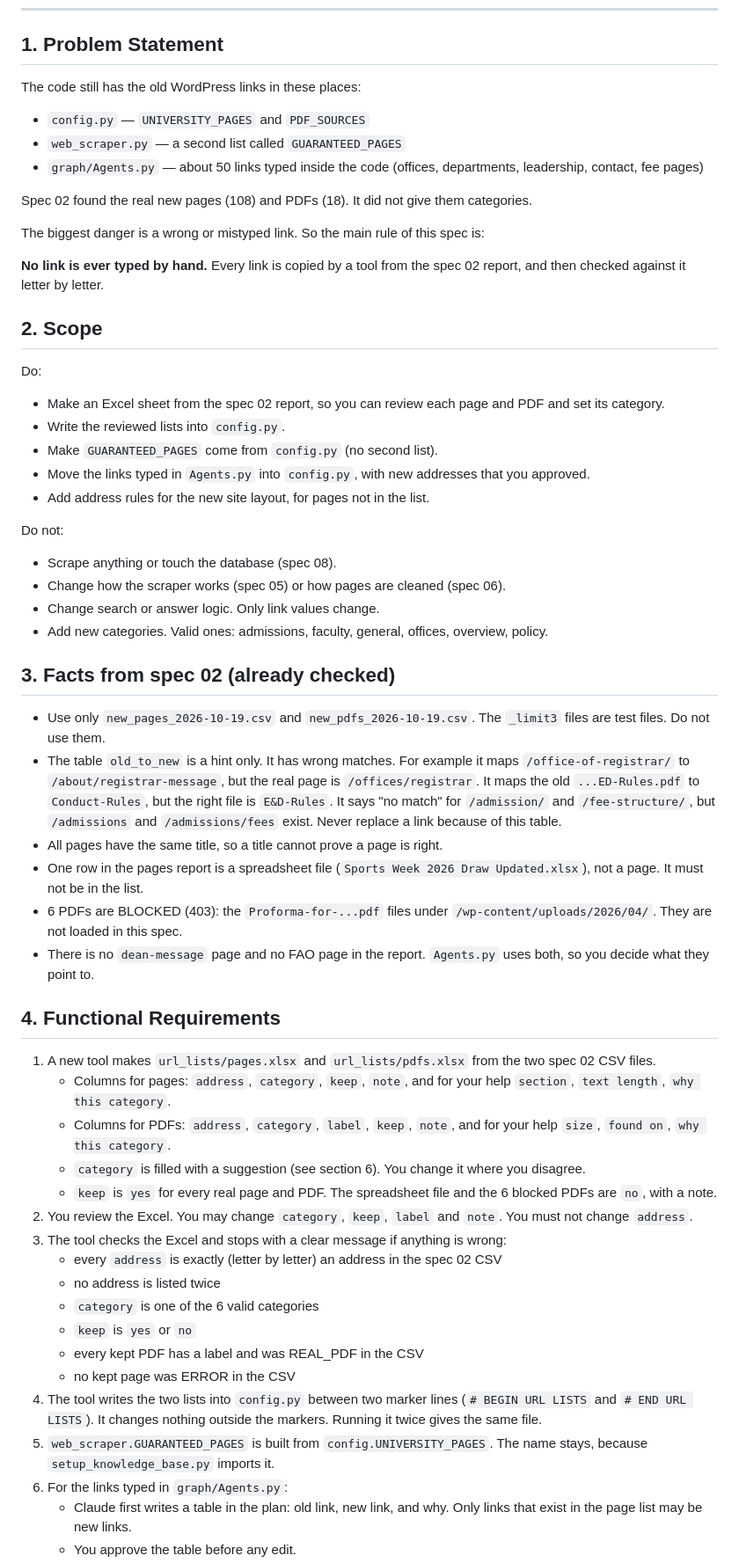
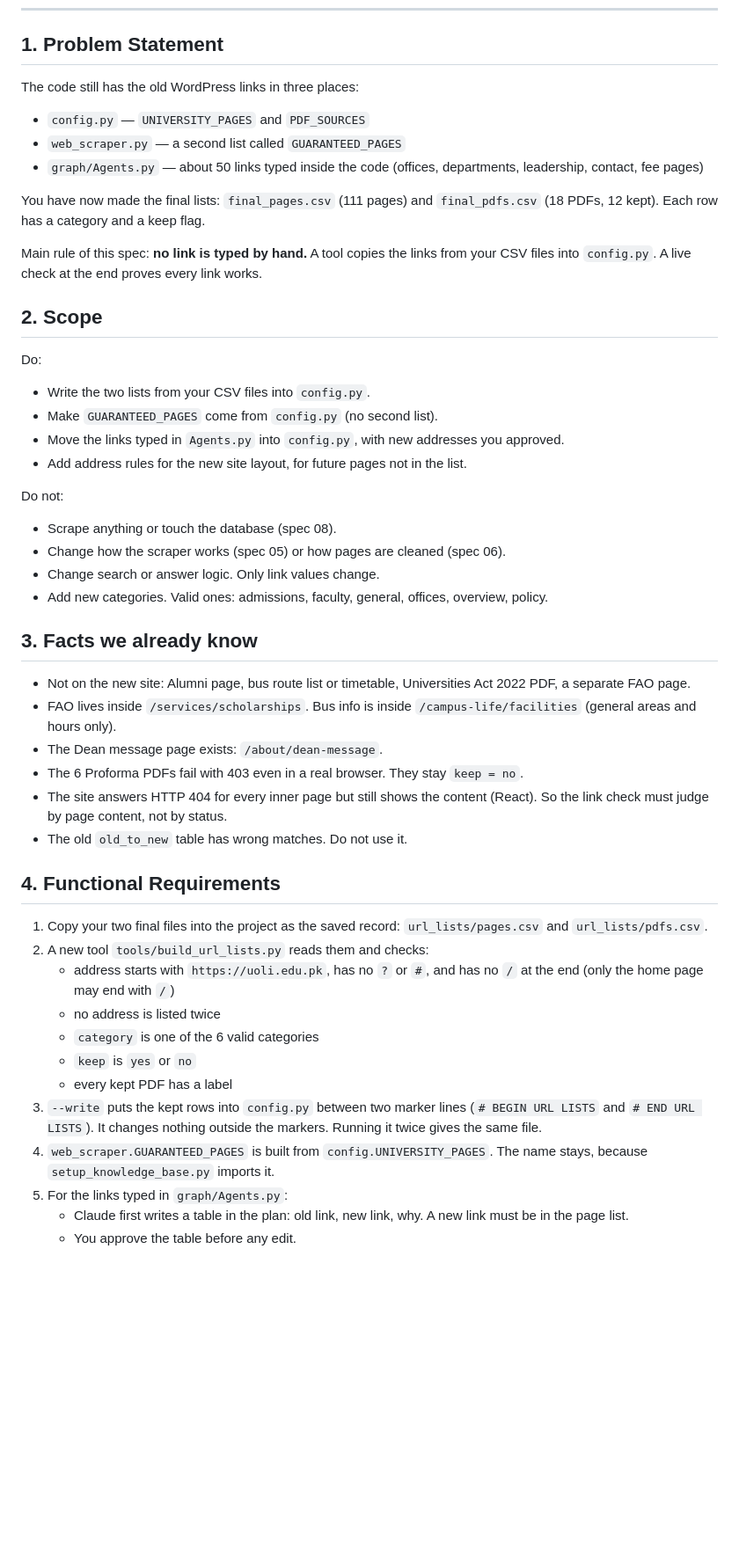
Before and after one commit to Arifkhan171/multi-agent-university-assistant, a Markdown page: .claude/specs/03_update_url_lists.md, the part around one of its changes. Shown at 88% size. Rendered like a GitHub page; blank space fills up the shorter version.

```diff
--- a/.claude/specs/03_update_url_lists.md
+++ b/.claude/specs/03_update_url_lists.md
@@ -8,25 +8,22 @@ Plan: `.claude/plans/03_update_url_lists.md`
 
 ## 1. Problem Statement
 
-The code still has the old WordPress links in these places:
+The code still has the old WordPress links in three places:
 - `config.py` — `UNIVERSITY_PAGES` and `PDF_SOURCES`
 - `web_scraper.py` — a second list called `GUARANTEED_PAGES`
 - `graph/Agents.py` — about 50 links typed inside the code (offices, departments, leadership, contact, fee pages)
 
-Spec 02 found the real new pages (108) and PDFs (18). It did not give them categories.
+You have now made the final lists: `final_pages.csv` (111 pages) and `final_pdfs.csv` (18 PDFs, 12 kept). Each row has a category and a keep flag.
 
-The biggest danger is a wrong or mistyped link. So the main rule of this spec is:
-
-**No link is ever typed by hand.** Every link is copied by a tool from the spec 02 report, and then checked against it letter by letter.
+Main rule of this spec: **no link is typed by hand.** A tool copies the links from your CSV files into `config.py`. A live check at the end proves every link works.
 
 ## 2. Scope
 
 Do:
-- Make an Excel sheet from the spec 02 report, so you can review each page and PDF and set its category.
-- Write the reviewed lists into `config.py`.
+- Write the two lists from your CSV files into `config.py`.
 - Make `GUARANTEED_PAGES` come from `config.py` (no second list).
-- Move the links typed in `Agents.py` into `config.py`, with new addresses that you approved.
-- Add address rules for the new site layout, for pages not in the list.
+- Move the links typed in `Agents.py` into `config.py`, with new addresses you approved.
+- Add address rules for the new site layout, for future pages not in the list.
 
 Do not:
 - Scrape anything or touch the database (spec 08).
@@ -34,32 +31,27 @@ Do not:
 - Change search or answer logic. Only link values change.
 - Add new categories. Valid ones: admissions, faculty, general, offices, overview, policy.
 
-## 3. Facts from spec 02 (already checked)
+## 3. Facts we already know
 
-- Use only `new_pages_2026-10-19.csv` and `new_pdfs_2026-10-19.csv`. The `_limit3` files are test files. Do not use them.
-- The table `old_to_new` is a hint only. It has wrong matches. For example it maps `/office-of-registrar/` to `/about/registrar-message`, but the real page is `/offices/registrar`. It maps the old `...ED-Rules.pdf` to `Conduct-Rules`, but the right file is `E&D-Rules`. It says "no match" for `/admission/` and `/fee-structure/`, but `/admissions` and `/admissions/fees` exist. Never replace a link because of this table.
-- All pages have the same title, so a title cannot prove a page is right.
-- One row in the pages report is a spreadsheet file (`Sports Week 2026 Draw Updated.xlsx`), not a page. It must not be in the list.
-- 6 PDFs are BLOCKED (403): the `Proforma-for-...pdf` files under `/wp-content/uploads/2026/04/`. They are not loaded in this spec.
-- There is no `dean-message` page and no FAO page in the report. `Agents.py` uses both, so you decide what they point to.
+- Not on the new site: Alumni page, bus route list or timetable, Universities Act 2022 PDF, a separate FAO page.
+- FAO lives inside `/services/scholarships`. Bus info is inside `/campus-life/facilities` (general areas and hours only).
+- The Dean message page exists: `/about/dean-message`.
+- The 6 Proforma PDFs fail with 403 even in a real browser. They stay `keep = no`.
+- The site answers HTTP 404 for every inner page but still shows the content (React). So the link check must judge by page content, not by status.
+- The old `old_to_new` table has wrong matches. Do not use it.
 
 ## 4. Functional Requirements
 
-1. A new tool makes `url_lists/pages.xlsx` and `url_lists/pdfs.xlsx` from the two spec 02 CSV files.
-   - Columns for pages: `address`, `category`, `keep`, `note`, and for your help `section`, `text length`, `why this category`.
-   - Columns for PDFs: `address`, `category`, `label`, `keep`, `note`, and for your help `size`, `found on`, `why this category`.
-   - `category` is filled with a suggestion (see section 6). You change it where you disagree.
-   - `keep` is `yes` for every real page and PDF. The spreadsheet file and the 6 blocked PDFs are `no`, with a note.
-2. You review the Excel. You may change `category`, `keep`, `label` and `note`. You must not change `address`.
-3. The tool checks the Excel and stops with a clear message if anything is wrong:
-   - every `address` is exactly (letter by letter) an address in the spec 02 CSV
+1. Copy your two final files into the project as the saved record:
+   `url_lists/pages.csv` and `url_lists/pdfs.csv`.
+2. A new tool `tools/build_url_lists.py` reads them and checks:
+   - address starts with `https://uoli.edu.pk`, has no `?` or `#`, and has no `/` at the end (only the home page may end with `/`)
    - no address is listed twice
    - `category` is one of the 6 valid categories
    - `keep` is `yes` or `no`
-   - every kept PDF has a label and was REAL_PDF in the CSV
-   - no kept page was ERROR in the CSV
-4. The tool writes the two lists into `config.py` between two marker lines (`# BEGIN URL LISTS` and `# END URL LISTS`). It changes nothing outside the markers. Running it twice gives the same file.
-5. `web_scraper.GUARANTEED_PAGES` is built from `config.UNIVERSITY_PAGES`. The name stays, because `setup_knowledge_base.py` imports it.
-6. For the links typed in `graph/Agents.py`:
-   - Claude first writes a table in the plan: old link, new link, and why. Only links that exist in the page list may be new links.
+   - every kept PDF has a label
+3. `--write` puts the kept rows into `config.py` between two marker lines (`# BEGIN URL LISTS` and `# END URL LISTS`). It changes nothing outside the markers. Running it twice gives the same file.
+4. `web_scraper.GUARANTEED_PAGES` is built from `config.UNIVERSITY_PAGES`. The name stays, because `setup_knowledge_base.py` imports it.
+5. For the links typed in `graph/Agents.py`:
+   - Claude first writes a table in the plan: old link, new link, why. A new link must be in the page list.
    - You approve the table before any edit.
```
Also changed, not shown: other parts of .claude/specs/03_update_url_lists.md (+61 -60 lines).
